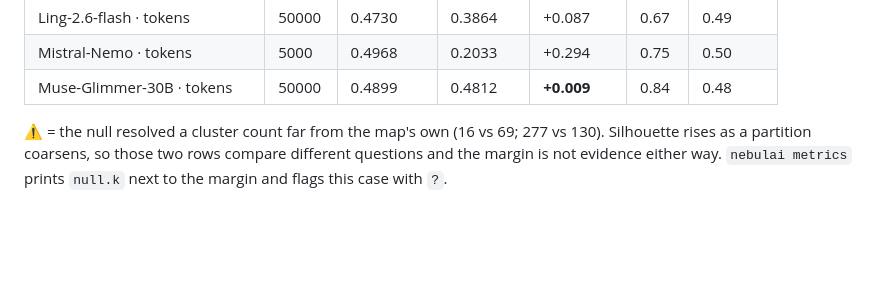
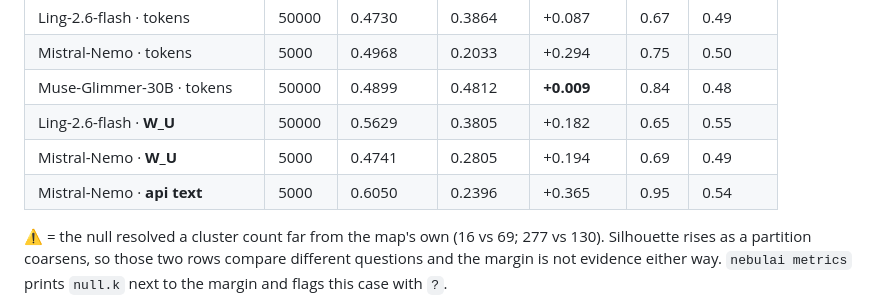
Before and after one commit to charbelmalo/nebulai, a Markdown page: README.md, the part around one of its changes. GitHub-like rendering; blank space fills up the shorter version.

```diff
--- a/README.md
+++ b/README.md
@@ -329,6 +357,9 @@ floor, not before:
 | Ling-2.6-flash · tokens | 50000 | 0.4730 | 0.3864 | +0.087 | 0.67 | 0.49 |
 | Mistral-Nemo · tokens | 5000 | 0.4968 | 0.2033 | +0.294 | 0.75 | 0.50 |
 | Muse-Glimmer-30B · tokens | 50000 | 0.4899 | 0.4812 | **+0.009** | 0.84 | 0.48 |
+| Ling-2.6-flash · **W_U** | 50000 | 0.5629 | 0.3805 | +0.182 | 0.65 | 0.55 |
+| Mistral-Nemo · **W_U** | 5000 | 0.4741 | 0.2805 | +0.194 | 0.69 | 0.49 |
+| Mistral-Nemo · **api text** | 5000 | 0.6050 | 0.2396 | +0.365 | 0.95 | 0.54 |
 
 ⚠ = the null resolved a cluster count far from the map's own (16 vs 69; 277 vs
 130). Silhouette rises as a partition coarsens, so those two rows compare
```
Also changed, not shown: other parts of README.md (+77 -14 lines).
